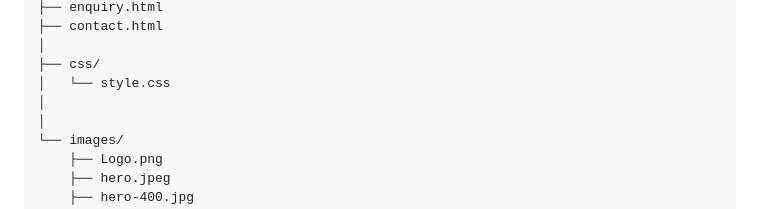
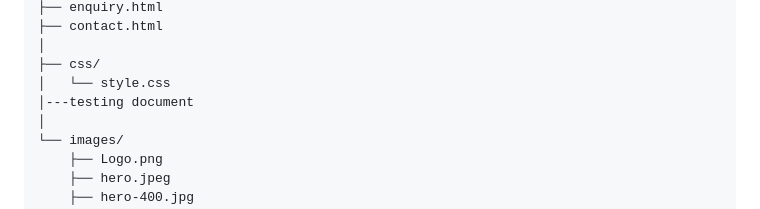
Before and after one commit to vhuphara/st10433572-wede-part1, a Markdown page: README.md, the part around the change. Drawn GitHub-style.

Commit message:
Add testing document section in README

```diff
--- a/README.md
+++ b/README.md
@@ -169,7 +169,7 @@ Muramba/
 │
 ├── css/
 │   └── style.css
-│
+│---testing document
 │
 └── images/
     ├── Logo.png
```
